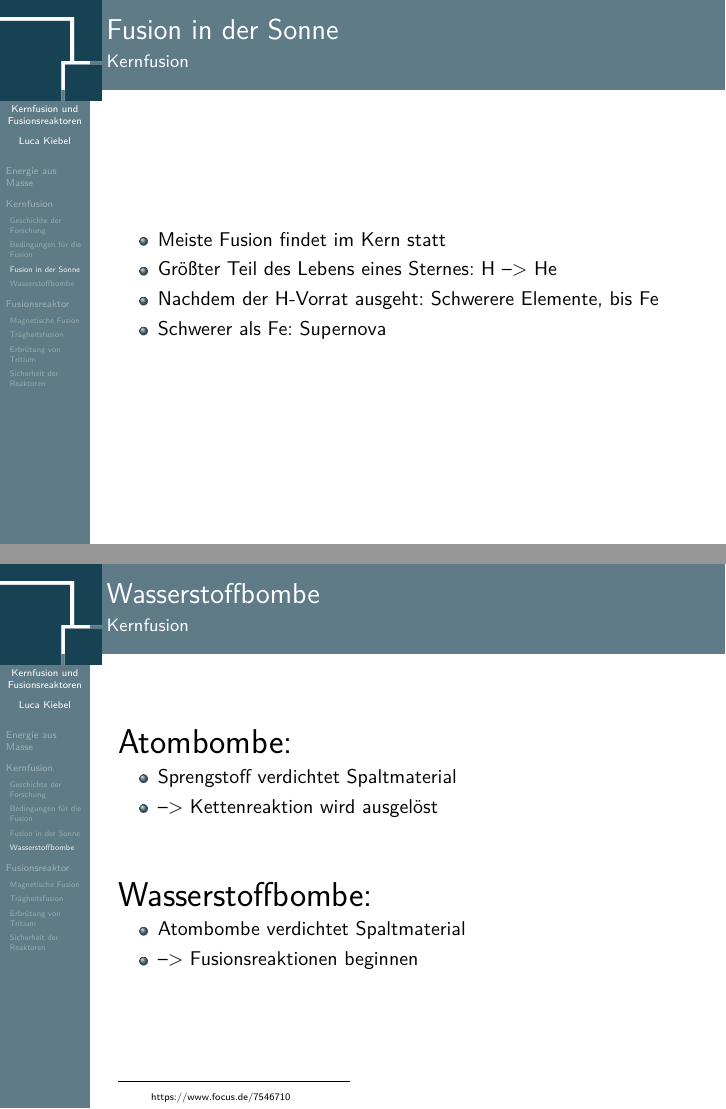
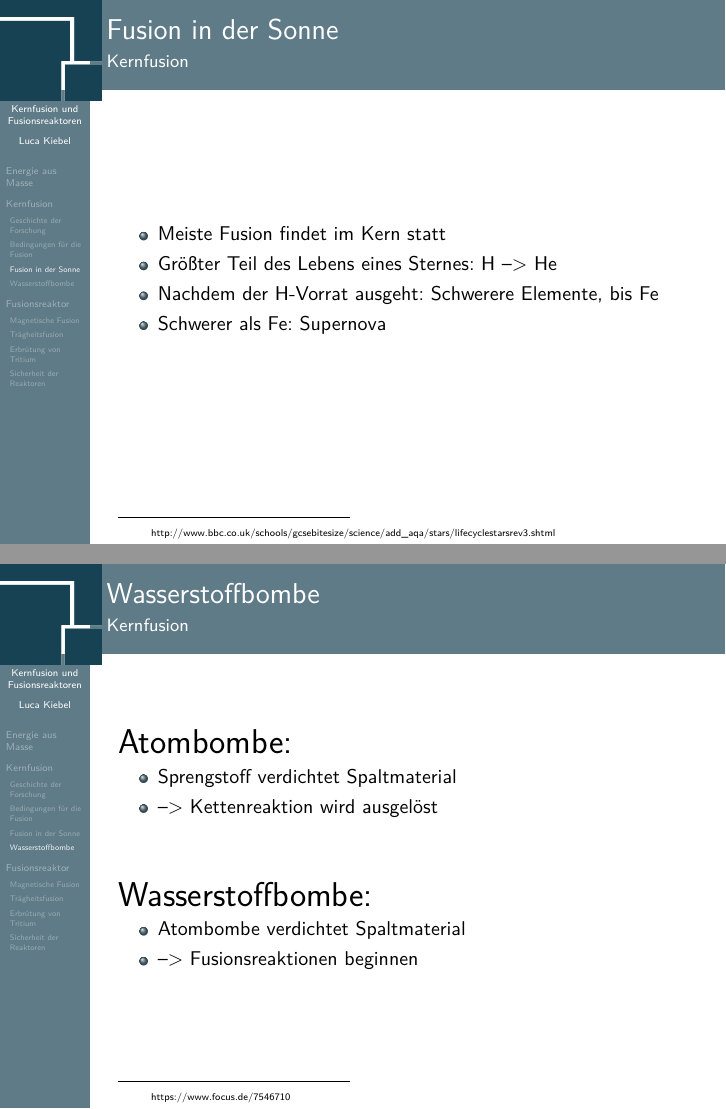
Before and after one commit to lk-schule/Kernfusion-und-Fusionsreaktoren, LaTeX slides (document.tex): pages 21 and 23 of 38, joined at a grey line. Compiled offline with pdfLaTeX.

Commit message:
Add missing source

```diff
--- a/document.tex
+++ b/document.tex
@@ -146,6 +146,7 @@
 
 \begin{frame}{\subsecname}{\secname}
 \begin{itemize}
+\pftn{http://www.bbc.co.uk/schools/gcsebitesize/science/add\_aqa/stars/lifecyclestarsrev3.shtml}
 \item Meiste Fusion findet im Kern statt
 \item Größter Teil des Lebens eines Sternes: H --> He
 \item Nachdem der H-Vorrat ausgeht: Schwerere Elemente, bis Fe
```
Also changed, not shown: 1 other file.
